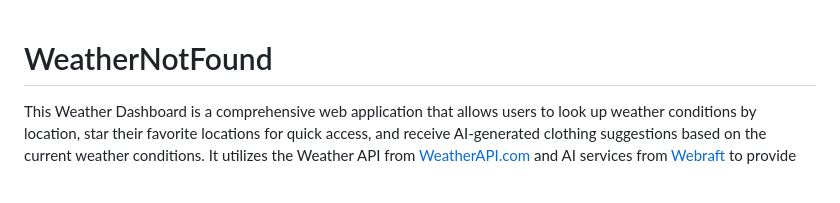
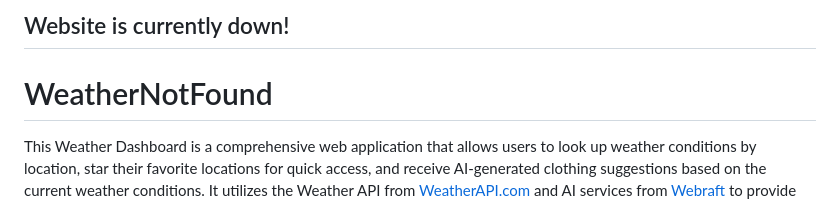
Before and after one commit to taynotfound/WeatherWeb, a Markdown page: README.md, the part around the change. Drawn GitHub-style.

```diff
--- a/README.md
+++ b/README.md
@@ -1,3 +1,5 @@
+## Website is currently down!
+
 # WeatherNotFound
 
 This Weather Dashboard is a comprehensive web application that allows users to look up weather conditions by location, star their favorite locations for quick access, and receive AI-generated clothing suggestions based on the current weather conditions. It utilizes the Weather API from [WeatherAPI.com](https://www.weatherapi.com) and AI services from [Webraft](https://discord.gg/webraftai) to provide tailored clothing recommendations.
```
